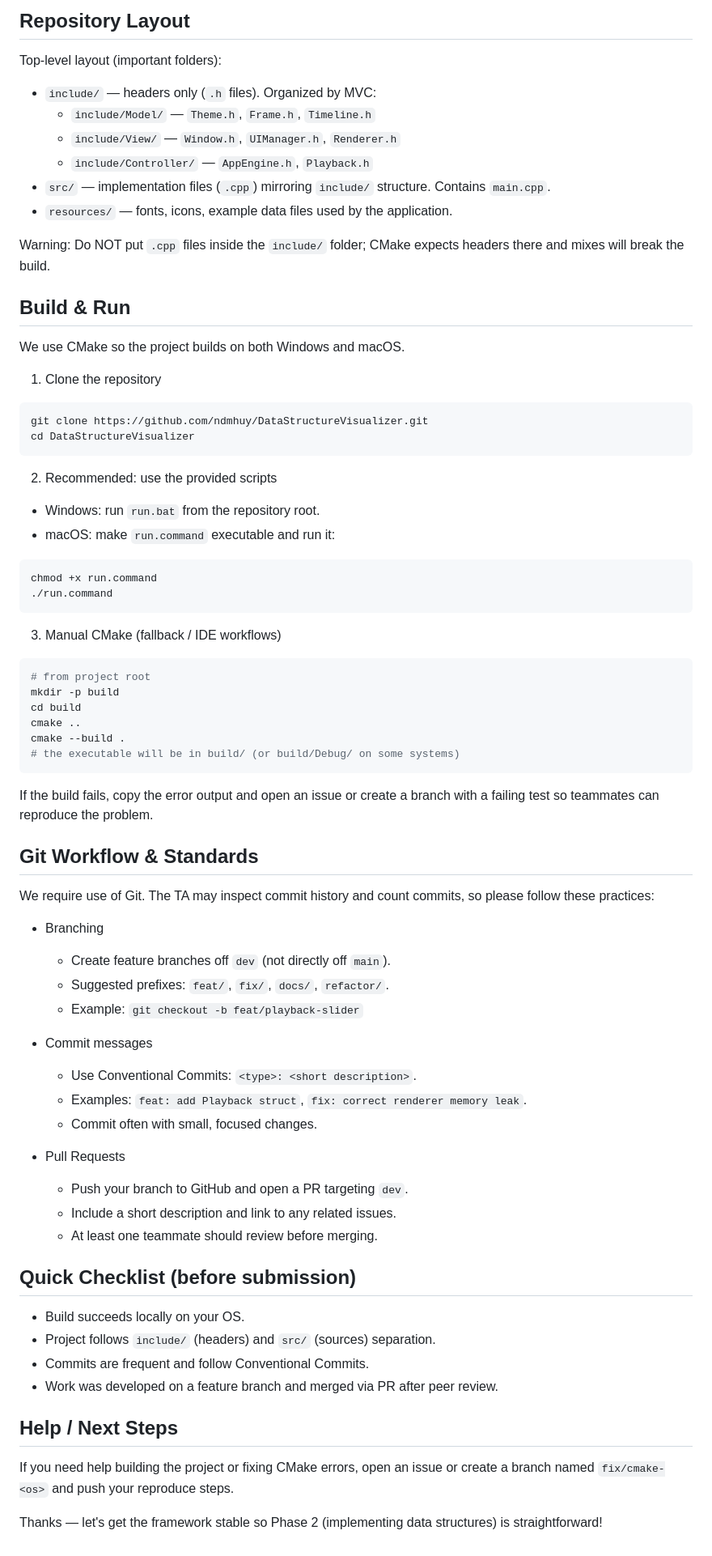
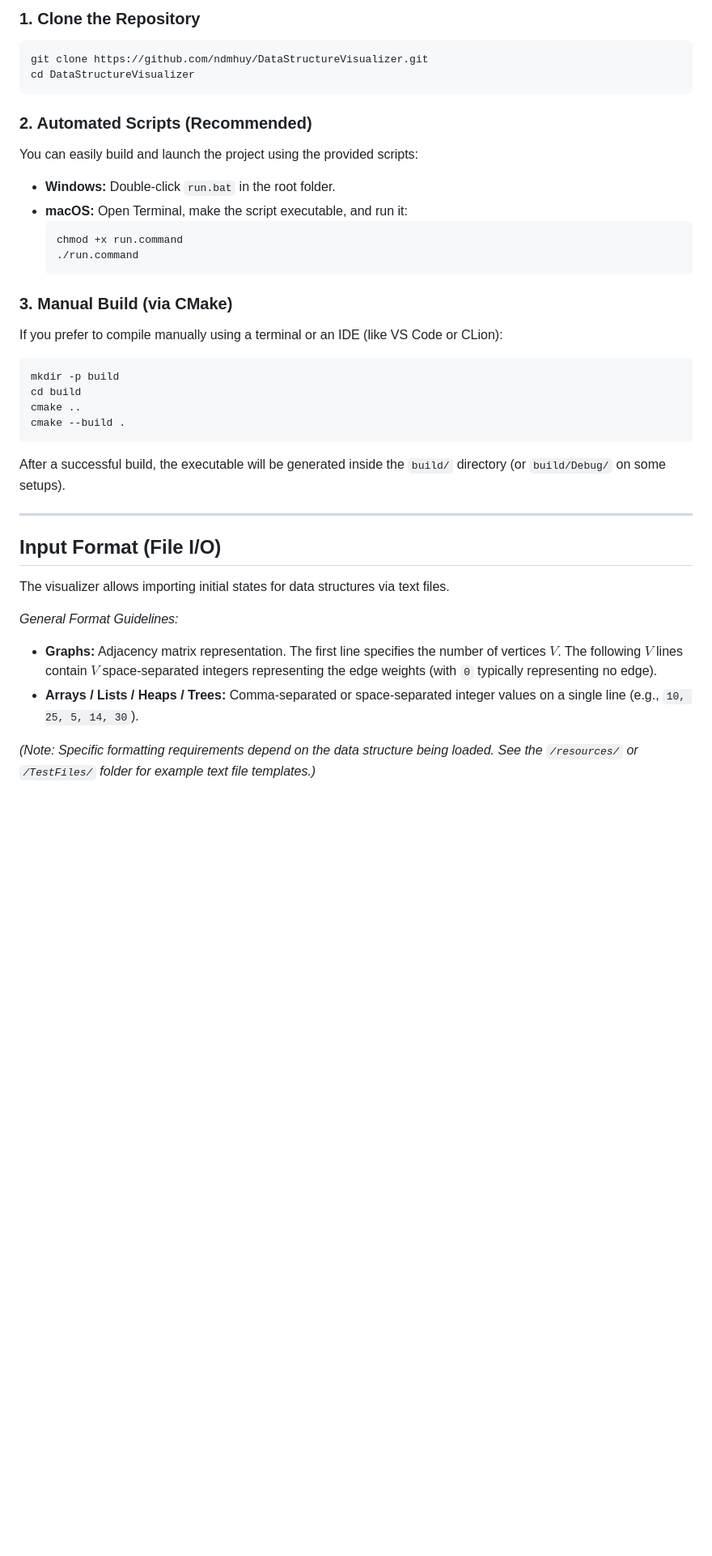
Before and after one commit to ndmhuy/DataStructureVisualizer, a Markdown page: README.md, the part around one of its changes. Shown at 81% size. Rendered like a GitHub page; blank space fills up the shorter version.

````diff
--- a/README.md
+++ b/README.md
@@ -65,73 +46,38 @@ This README summarizes project requirements, repository layout, and how to build
-## Repository Layout
-Top-level layout (important folders):
-
-- `include/` — headers only (`.h` files). Organized by MVC:
-  - `include/Model/` — `Theme.h`, `Frame.h`, `Timeline.h`
-  - `include/View/` — `Window.h`, `UIManager.h`, `Renderer.h`
-  - `include/Controller/` — `AppEngine.h`, `Playback.h`
-- `src/` — implementation files (`.cpp`) mirroring `include/` structure. Contains `main.cpp`.
-- `resources/` — fonts, icons, example data files used by the application.
-
-Warning: Do NOT put `.cpp` files inside the `include/` folder; CMake expects headers there and mixes will break the build.
-
-## Build & Run
-We use CMake so the project builds on both Windows and macOS.
-
-1) Clone the repository
-
+### 1. Clone the Repository
 ```bash
 git clone https://github.com/ndmhuy/DataStructureVisualizer.git
 cd DataStructureVisualizer
 ```
 
-2) Recommended: use the provided scripts
+### 2. Automated Scripts (Recommended)
+You can easily build and launch the project using the provided scripts:
 
-- Windows: run `run.bat` from the repository root.
-- macOS: make `run.command` executable and run it:
+* **Windows:**
+  Double-click `run.bat` in the root folder.
+* **macOS:**
+  Open Terminal, make the script executable, and run it:
+  ```bash
+  chmod +x run.command
+  ./run.command
+  ```
 
+### 3. Manual Build (via CMake)
+If you prefer to compile manually using a terminal or an IDE (like VS Code or CLion):
 ```bash
-chmod +x run.command
-./run.command
-```
-
-3) Manual CMake (fallback / IDE workflows)
-
-```bash
-# from project root
 mkdir -p build
 cd build
 cmake ..
 cmake --build .
-# the executable will be in build/ (or build/Debug/ on some systems)
 ```
+After a successful build, the executable will be generated inside the `build/` directory (or `build/Debug/` on some setups).
 
-If the build fails, copy the error output and open an issue or create a branch with a failing test so teammates can reproduce the problem.
+---
 
-## Git Workflow & Standards
-We require use of Git. The TA may inspect commit history and count commits, so please follow these practices:
+## Input Format (File I/O)
+The visualizer allows importing initial states for data structures via text files.
 
-- Branching
-  - Create feature branches off `dev` (not directly off `main`).
-  - Suggested prefixes: `feat/`, `fix/`, `docs/`, `refactor/`.
-  - Example: `git checkout -b feat/playback-slider`
+*General Format Guidelines:*
+* **Graphs:** Adjacency matrix representation. The first line specifies the number of vertices $V$. The following $V$ lines contain $V$ space-separated integers representing the edge weights (with `0` typically representing no edge).
+* **Arrays / Lists / Heaps / Trees:** Comma-separated or space-separated integer values on a single line (e.g., `10, 25, 5, 14, 30`).
 
-- Commit messages
-  - Use Conventional Commits: `<type>: <short description>`.
-  - Examples: `feat: add Playback struct`, `fix: correct renderer memory leak`.
-  - Commit often with small, focused changes.
-
-- Pull Requests
-  - Push your branch to GitHub and open a PR targeting `dev`.
-  - Include a short description and link to any related issues.
-  - At least one teammate should review before merging.
-
-## Quick Checklist (before submission)
-- Build succeeds locally on your OS.
-- Project follows `include/` (headers) and `src/` (sources) separation.
-- Commits are frequent and follow Conventional Commits.
-- Work was developed on a feature branch and merged via PR after peer review.
-
-## Help / Next Steps
-If you need help building the project or fixing CMake errors, open an issue or create a branch named `fix/cmake-<os>` and push your reproduce steps.
-
-Thanks — let's get the framework stable so Phase 2 (implementing data structures) is straightforward!
+*(Note: Specific formatting requirements depend on the data structure being loaded. See the `/resources/` or `/TestFiles/` folder for example text file templates.)*
````
Also changed, not shown: other parts of README.md (+32 -51 lines).
